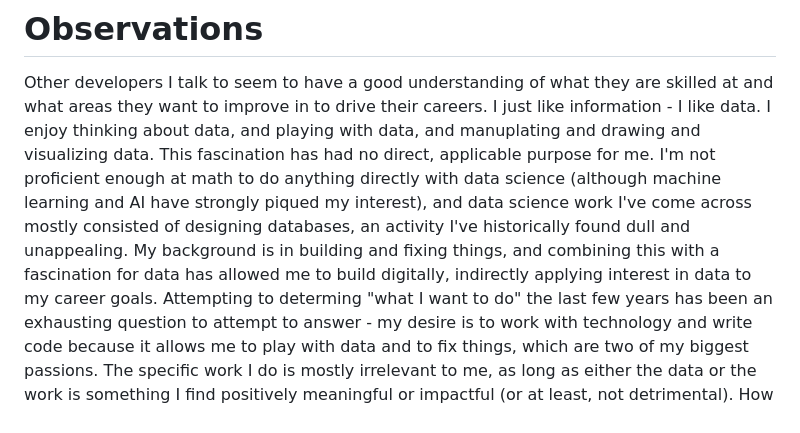
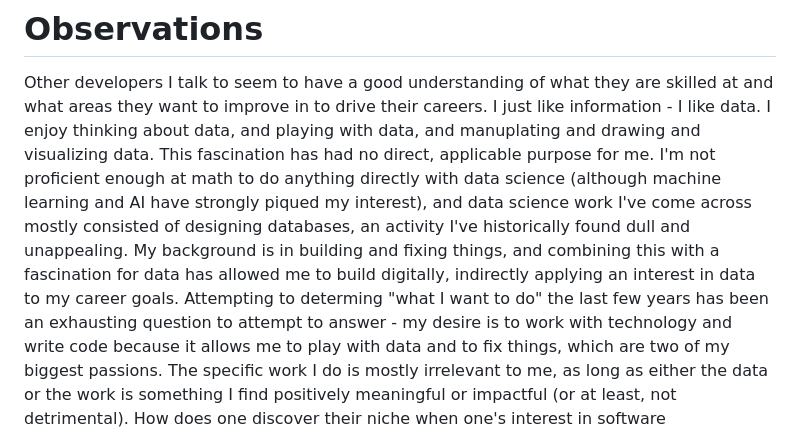
Before and after one commit to bluesaltlabs/bluesaltlabs.github.io, a Markdown page: data/journal-entries/2025.02.20.md, the part around one of its changes. GitHub-like rendering.

Commit message:
Adds content to today's journal entry

```diff
--- a/data/journal-entries/2025.02.20.md
+++ b/data/journal-entries/2025.02.20.md
@@ -57,6 +57,6 @@ I want to a member of the Rust community not just by by being in this meetup, bu
 Other developers I talk to seem to have a good understanding of what they are skilled at and what areas they want to improve in to drive their careers.
 I just like information - I like data. I enjoy thinking about data, and playing with data, and manuplating and drawing and visualizing data.
 This fascination has had no direct, applicable purpose for me. I'm not proficient enough at math to do anything directly with data science (although machine learning and AI have strongly piqued my interest), and data science work I've come across mostly consisted of designing databases, an activity I've historically found dull and unappealing.
-My background is in building and fixing things, and combining this with a fascination for data has allowed me to build digitally, indirectly applying interest in data to my career goals.
+My background is in building and fixing things, and combining this with a fascination for data has allowed me to build digitally, indirectly applying an interest in data to my career goals.
 Attempting to determing "what I want to do" the last few years has been an exhausting question to attempt to answer - my desire is to work with technology and write code because it allows me to play with data and to fix things, which are two of my biggest passions. The specific work I do is mostly irrelevant to me, as long as either the data or the work is something I find positively meaningful or impactful (or at least, not detrimental).
 How does one discover their niche when one's interest in software development encompasses the field itself?
```
Also changed, not shown: other parts of data/journal-entries/2025.02.20.md (+4 -4 lines).
